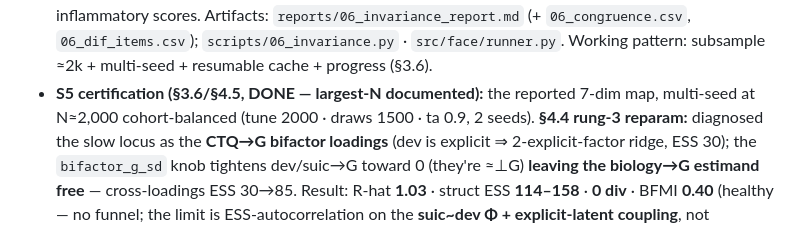
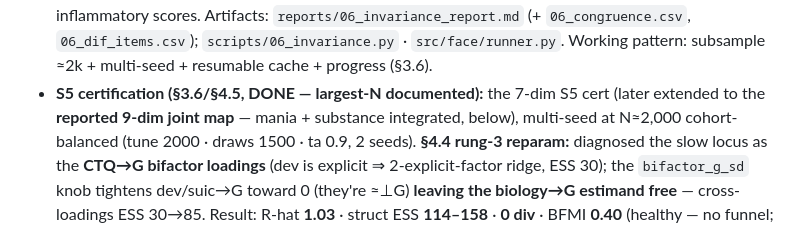
Before and after one commit to AndriiKulakovskyi/face-trans-diagnostic-phenotypes, a Markdown page: docs/STATE.md, the part around the change. Drawn GitHub-style.

```diff
--- a/docs/STATE.md
+++ b/docs/STATE.md
@@ -280,7 +280,8 @@ treatment) is feasible now without new data (DR excluded — no follow-up Rx).
   inflammatory scores. Artifacts: `reports/06_invariance_report.md` (+ `06_congruence.csv`, `06_dif_items.csv`);
   `scripts/06_invariance.py` · `src/face/runner.py`. Working pattern: subsample ≈2k + multi-seed + resumable
   cache + progress (§3.6).
-- **S5 certification (§3.6/§4.5, DONE — largest-N documented):** the reported 7-dim map, multi-seed at
+- **S5 certification (§3.6/§4.5, DONE — largest-N documented):** the 7-dim S5 cert (later extended to the
+  **reported 9-dim joint map** — mania + substance integrated, below), multi-seed at
   N≈2,000 cohort-balanced (tune 2000 · draws 1500 · ta 0.9, 2 seeds). **§4.4 rung-3 reparam:** diagnosed
   the slow locus as the **CTQ→G bifactor loadings** (dev is explicit ⇒ 2-explicit-factor ridge, ESS 30);
   the `bifactor_g_sd` knob tightens dev/suic→G toward 0 (they're ≈⊥G) **leaving the biology→G estimand
```
Also changed, not shown: docs/RESULTS.md (+3 -2 lines).
